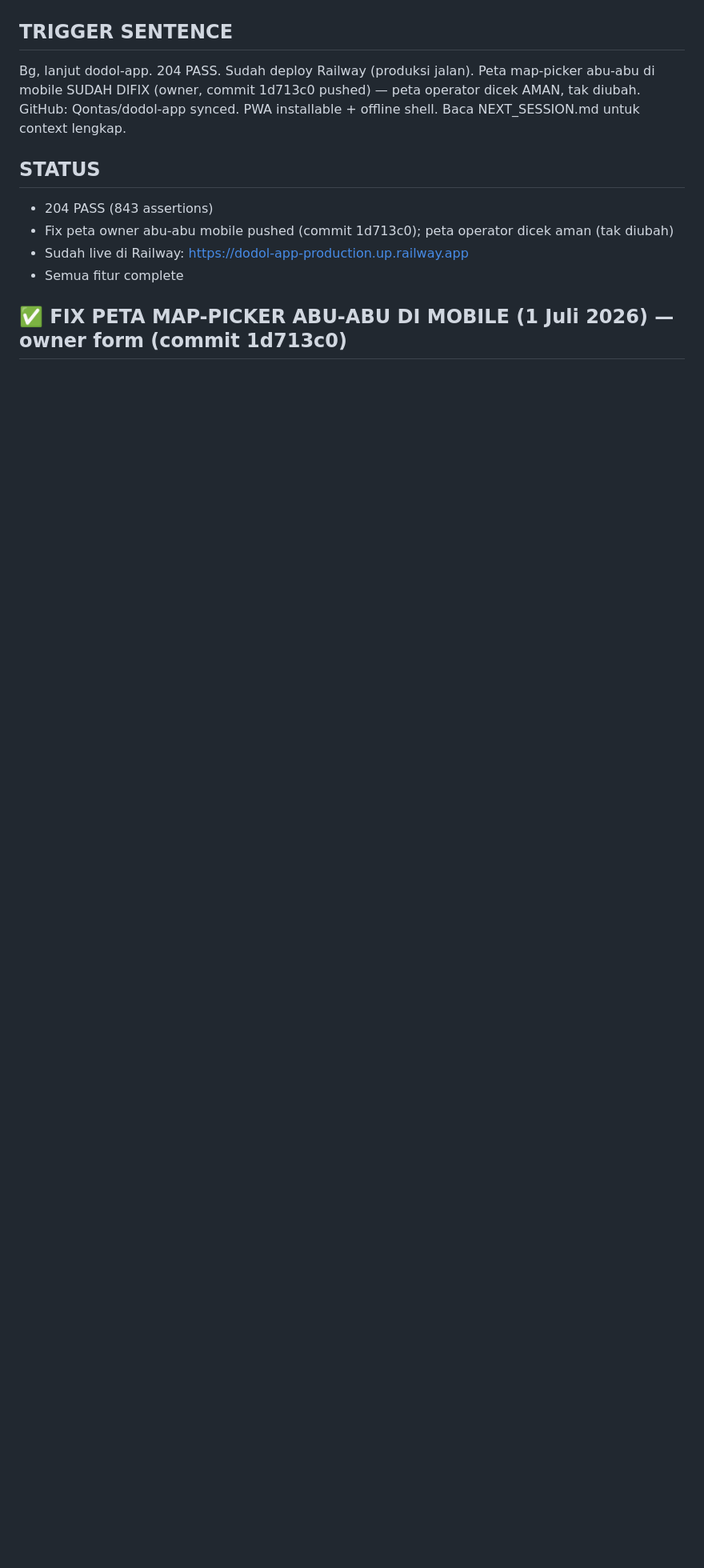
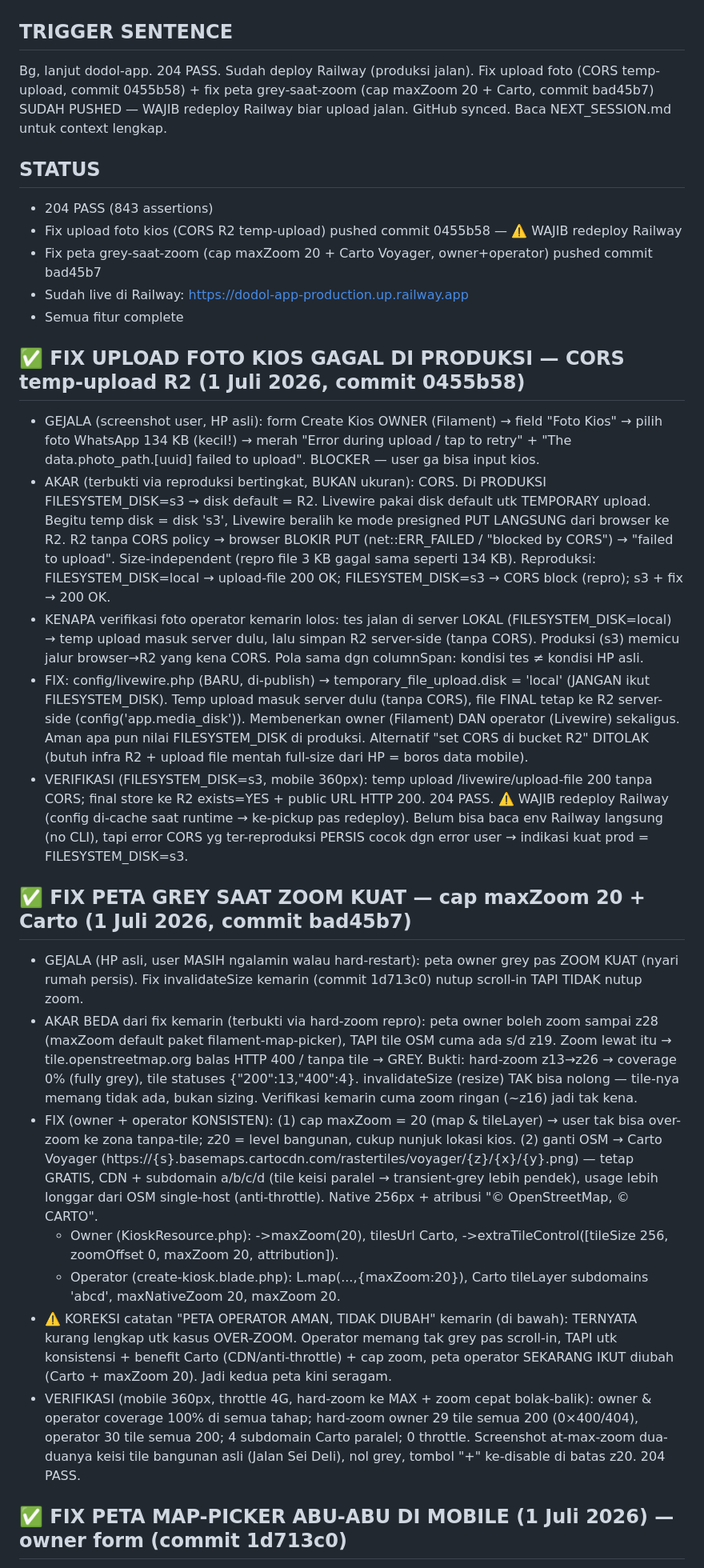
Before and after one commit to Qontas/dodol-app, a Markdown page: NEXT_SESSION.md, the part around one of its changes. Shown at 80% size. GitHub-like rendering; blank space fills up the shorter version.

Commit message:
docs: catat fix upload foto (CORS temp-upload R2, 0455b58) + fix peta grey-saat-zoom (cap maxZoom 20 + Carto, bad45b7); koreksi catatan peta operator
Co-Authored-By: Claude Opus 4.8 (1M context) <noreply@anthropic.com>

```diff
--- a/NEXT_SESSION.md
+++ b/NEXT_SESSION.md
@@ -3,15 +3,65 @@
 
 ## TRIGGER SENTENCE
 Bg, lanjut dodol-app. 204 PASS. Sudah deploy Railway (produksi jalan).
-Peta map-picker abu-abu di mobile SUDAH DIFIX (owner, commit 1d713c0 pushed) — peta operator
-dicek AMAN, tak diubah. GitHub: Qontas/dodol-app synced. PWA installable + offline shell.
+Fix upload foto (CORS temp-upload, commit 0455b58) + fix peta grey-saat-zoom (cap maxZoom 20 +
+Carto, commit bad45b7) SUDAH PUSHED — WAJIB redeploy Railway biar upload jalan. GitHub synced.
 Baca NEXT_SESSION.md untuk context lengkap.
 
 ## STATUS
 - 204 PASS (843 assertions)
-- Fix peta owner abu-abu mobile pushed (commit 1d713c0); peta operator dicek aman (tak diubah)
+- Fix upload foto kios (CORS R2 temp-upload) pushed commit 0455b58 — ⚠️ WAJIB redeploy Railway
+- Fix peta grey-saat-zoom (cap maxZoom 20 + Carto Voyager, owner+operator) pushed commit bad45b7
 - Sudah live di Railway: https://dodol-app-production.up.railway.app
 - Semua fitur complete
+
+## ✅ FIX UPLOAD FOTO KIOS GAGAL DI PRODUKSI — CORS temp-upload R2 (1 Juli 2026, commit 0455b58)
+- GEJALA (screenshot user, HP asli): form Create Kios OWNER (Filament) → field "Foto Kios" →
+  pilih foto WhatsApp 134 KB (kecil!) → merah "Error during upload / tap to retry" +
+  "The data.photo_path.[uuid] failed to upload". BLOCKER — user ga bisa input kios.
+- AKAR (terbukti via reproduksi bertingkat, BUKAN ukuran): CORS. Di PRODUKSI FILESYSTEM_DISK=s3
+  → disk default = R2. Livewire pakai disk default utk TEMPORARY upload. Begitu temp disk = disk
+  's3', Livewire beralih ke mode presigned PUT LANGSUNG dari browser ke R2. R2 tanpa CORS policy
+  → browser BLOKIR PUT (net::ERR_FAILED / "blocked by CORS") → "failed to upload". Size-independent
+  (repro file 3 KB gagal sama seperti 134 KB). Reproduksi: FILESYSTEM_DISK=local → upload-file 200 OK;
+  FILESYSTEM_DISK=s3 → CORS block (repro); s3 + fix → 200 OK.
+- KENAPA verifikasi foto operator kemarin lolos: tes jalan di server LOKAL (FILESYSTEM_DISK=local)
+  → temp upload masuk server dulu, lalu simpan R2 server-side (tanpa CORS). Produksi (s3) memicu
+  jalur browser→R2 yang kena CORS. Pola sama dgn columnSpan: kondisi tes ≠ kondisi HP asli.
+- FIX: config/livewire.php (BARU, di-publish) → temporary_file_upload.disk = 'local' (JANGAN ikut
+  FILESYSTEM_DISK). Temp upload masuk server dulu (tanpa CORS), file FINAL tetap ke R2 server-side
+  (config('app.media_disk')). Membenerkan owner (Filament) DAN operator (Livewire) sekaligus. Aman
+  apa pun nilai FILESYSTEM_DISK di produksi. Alternatif "set CORS di bucket R2" DITOLAK (butuh infra
+  R2 + upload file mentah full-size dari HP = boros data mobile).
+- VERIFIKASI (FILESYSTEM_DISK=s3, mobile 360px): temp upload /livewire/upload-file 200 tanpa CORS;
+  final store ke R2 exists=YES + public URL HTTP 200. 204 PASS. ⚠️ WAJIB redeploy Railway (config
+  di-cache saat runtime → ke-pickup pas redeploy). Belum bisa baca env Railway langsung (no CLI),
+  tapi error CORS yg ter-reproduksi PERSIS cocok dgn error user → indikasi kuat prod = FILESYSTEM_DISK=s3.
+
+## ✅ FIX PETA GREY SAAT ZOOM KUAT — cap maxZoom 20 + Carto (1 Juli 2026, commit bad45b7)
+- GEJALA (HP asli, user MASIH ngalamin walau hard-restart): peta owner grey pas ZOOM KUAT (nyari
+  rumah persis). Fix invalidateSize kemarin (commit 1d713c0) nutup scroll-in TAPI TIDAK nutup zoom.
+- AKAR BEDA dari fix kemarin (terbukti via hard-zoom repro): peta owner boleh zoom sampai z28
+  (maxZoom default paket filament-map-picker), TAPI tile OSM cuma ada s/d z19. Zoom lewat itu →
+  tile.openstreetmap.org balas HTTP 400 / tanpa tile → GREY. Bukti: hard-zoom z13→z26 → coverage
+  0% (fully grey), tile statuses {"200":13,"400":4}. invalidateSize (resize) TAK bisa nolong —
+  tile-nya memang tidak ada, bukan sizing. Verifikasi kemarin cuma zoom ringan (~z16) jadi tak kena.
+- FIX (owner + operator KONSISTEN): (1) cap maxZoom = 20 (map & tileLayer) → user tak bisa over-zoom
+  ke zona tanpa-tile; z20 = level bangunan, cukup nunjuk lokasi kios. (2) ganti OSM → Carto Voyager
+  (https://{s}.basemaps.cartocdn.com/rastertiles/voyager/{z}/{x}/{y}.png) — tetap GRATIS, CDN +
+  subdomain a/b/c/d (tile keisi paralel → transient-grey lebih pendek), usage lebih longgar dari OSM
+  single-host (anti-throttle). Native 256px + atribusi "© OpenStreetMap, © CARTO".
+  * Owner (KioskResource.php): ->maxZoom(20), tilesUrl Carto, ->extraTileControl([tileSize 256,
+    zoomOffset 0, maxZoom 20, attribution]).
+  * Operator (create-kiosk.blade.php): L.map(...,{maxZoom:20}), Carto tileLayer subdomains 'abcd',
+    maxNativeZoom 20, maxZoom 20.
+- ⚠️ KOREKSI catatan "PETA OPERATOR AMAN, TIDAK DIUBAH" kemarin (di bawah): TERNYATA kurang lengkap
+  utk kasus OVER-ZOOM. Operator memang tak grey pas scroll-in, TAPI utk konsistensi + benefit Carto
+  (CDN/anti-throttle) + cap zoom, peta operator SEKARANG IKUT diubah (Carto + maxZoom 20). Jadi
+  kedua peta kini seragam.
+- VERIFIKASI (mobile 360px, throttle 4G, hard-zoom ke MAX + zoom cepat bolak-balik): owner & operator
+  coverage 100% di semua tahap; hard-zoom owner 29 tile semua 200 (0×400/404), operator 30 tile semua
+  200; 4 subdomain Carto paralel; 0 throttle. Screenshot at-max-zoom dua-duanya keisi tile bangunan
+  asli (Jalan Sei Deli), nol grey, tombol "+" ke-disable di batas z20. 204 PASS.
 
 ## ✅ FIX PETA MAP-PICKER ABU-ABU DI MOBILE (1 Juli 2026) — owner form (commit 1d713c0)
 - GEJALA: peta pemilih lokasi kios di form owner (KioskResource) tampil ABU-ABU di HP —
```
Also changed, not shown: other parts of NEXT_SESSION.md (+3 -0 lines).
